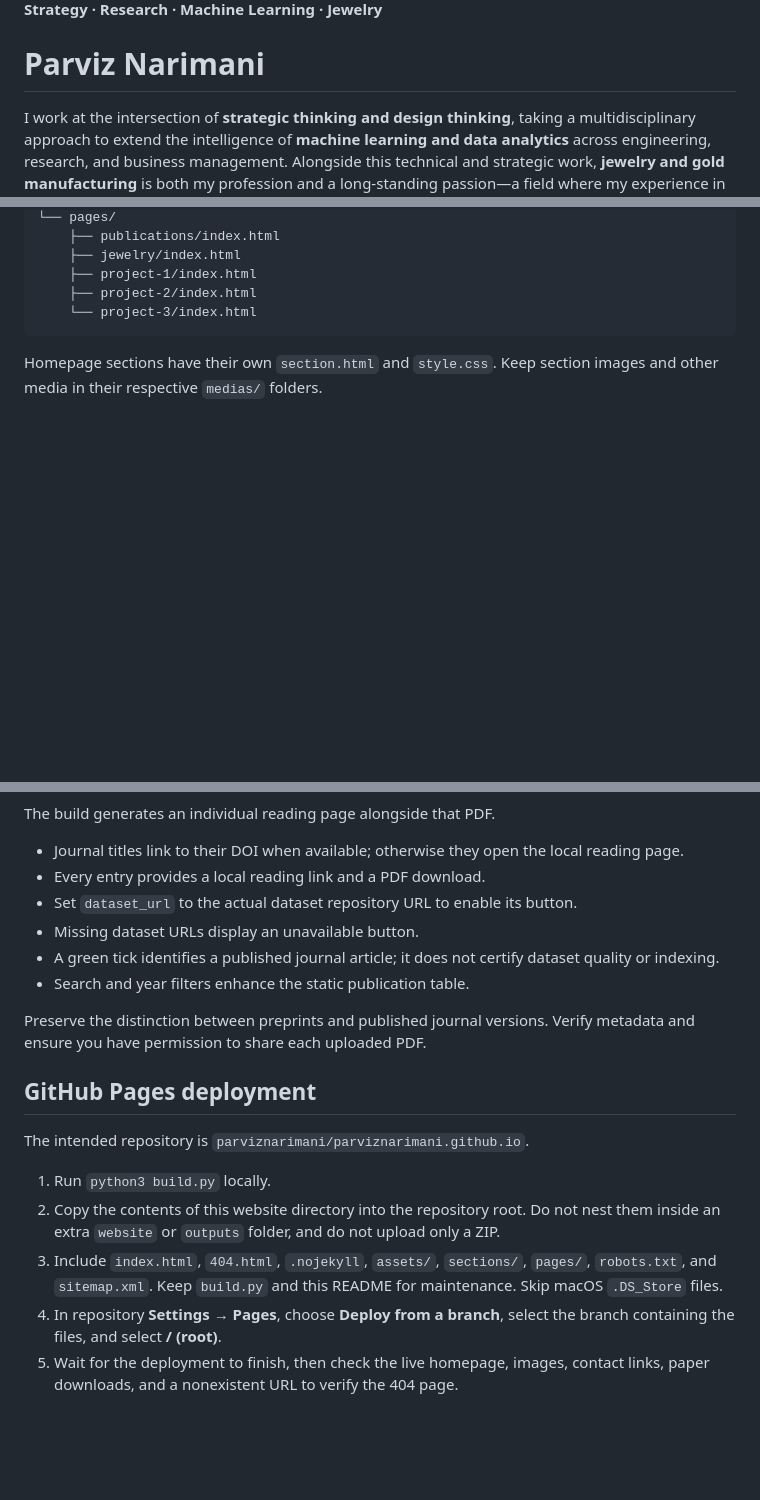
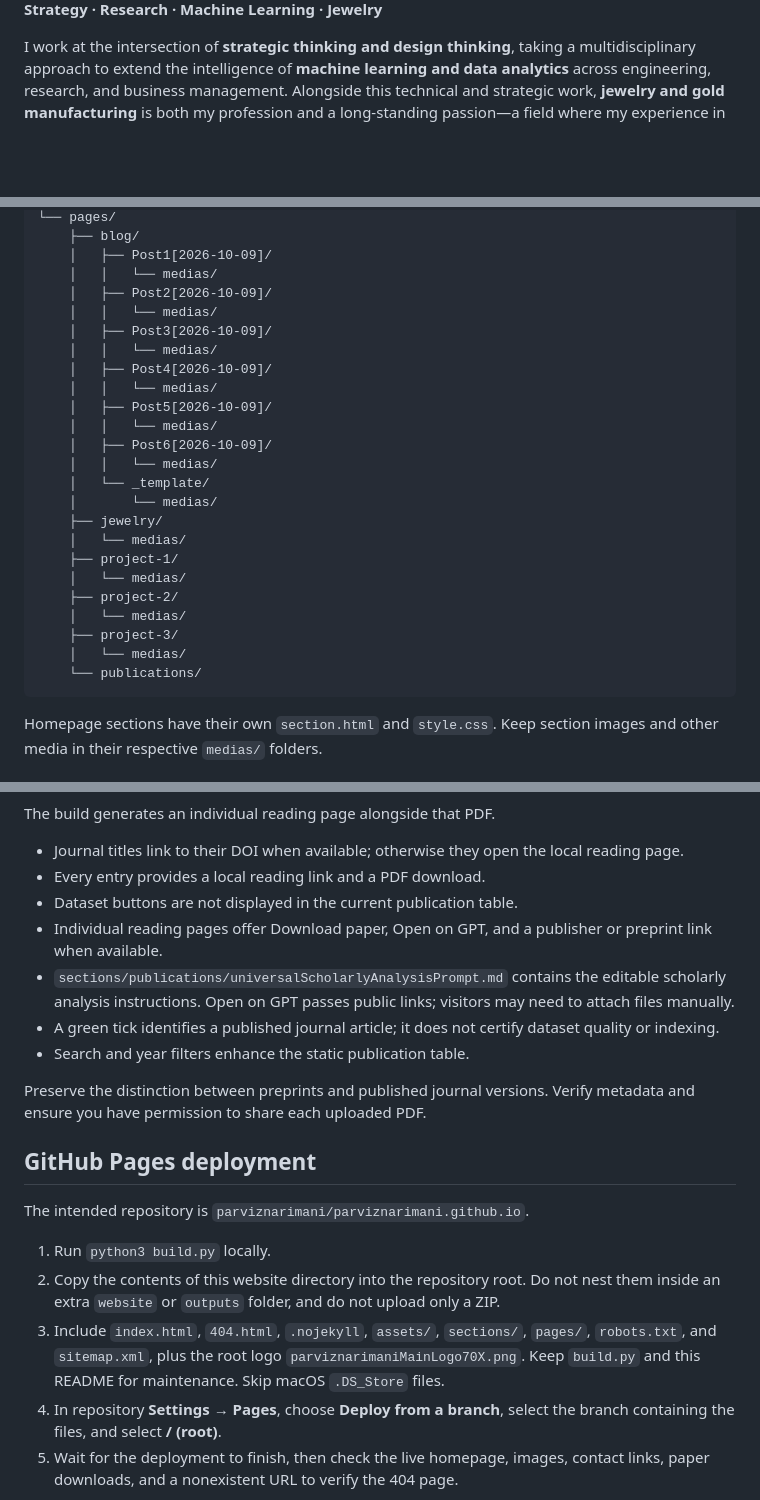
Before and after one commit to parviznarimani/parviznarimani.github.io, a Markdown page: README.md, 3 parts joined by grey strips. Drawn GitHub-style; blank space fills up the shorter version.

````diff
--- a/README.md
+++ b/README.md
@@ -2,7 +6,5 @@
 
 **Strategy · Research · Machine Learning · Jewelry**
-
-# Parviz Narimani
 
 I work at the intersection of **strategic thinking and design thinking**, taking a multidisciplinary approach to extend the intelligence of **machine learning and data analytics** across engineering, research, and business management. Alongside this technical and strategic work, **jewelry and gold manufacturing** is both my profession and a long-standing passion—a field where my experience in **business management, strategy, and digital transformation** comes together with creativity, craftsmanship, and technology.
 
@@ -63,9 +87,28 @@ The publications page contains separate tables for ongoing projects and publishe
 └── pages/
-    ├── publications/index.html
-    ├── jewelry/index.html
-    ├── project-1/index.html
-    ├── project-2/index.html
-    └── project-3/index.html
+    ├── blog/
+    │   ├── Post1[2026-10-09]/
+    │   │   └── medias/
+    │   ├── Post2[2026-10-09]/
+    │   │   └── medias/
+    │   ├── Post3[2026-10-09]/
+    │   │   └── medias/
+    │   ├── Post4[2026-10-09]/
+    │   │   └── medias/
+    │   ├── Post5[2026-10-09]/
+    │   │   └── medias/
+    │   ├── Post6[2026-10-09]/
+    │   │   └── medias/
+    │   └── _template/
+    │       └── medias/
+    ├── jewelry/
+    │   └── medias/
+    ├── project-1/
+    │   └── medias/
+    ├── project-2/
+    │   └── medias/
+    ├── project-3/
+    │   └── medias/
+    └── publications/
 ```
 
 Homepage sections have their own `section.html` and `style.css`. Keep section images and other media in their respective `medias/` folders.
@@ -141,8 +184,9 @@ The build generates an individual reading page alongside that PDF.
 
 - Journal titles link to their DOI when available; otherwise they open the local reading page.
 - Every entry provides a local reading link and a PDF download.
-- Set `dataset_url` to the actual dataset repository URL to enable its button.
-- Missing dataset URLs display an unavailable button.
+- Dataset buttons are not displayed in the current publication table.
+- Individual reading pages offer Download paper, Open on GPT, and a publisher or preprint link when available.
+- `sections/publications/universalScholarlyAnalysisPrompt.md` contains the editable scholarly analysis instructions. Open on GPT passes public links; visitors may need to attach files manually.
 - A green tick identifies a published journal article; it does not certify dataset quality or indexing.
 - Search and year filters enhance the static publication table.
 
@@ -154,7 +198,7 @@ The intended repository is `parviznarimani/parviznarimani.github.io`.
 
 1. Run `python3 build.py` locally.
 2. Copy the contents of this website directory into the repository root. Do not nest them inside an extra `website` or `outputs` folder, and do not upload only a ZIP.
-3. Include `index.html`, `404.html`, `.nojekyll`, `assets/`, `sections/`, `pages/`, `robots.txt`, and `sitemap.xml`. Keep `build.py` and this README for maintenance. Skip macOS `.DS_Store` files.
+3. Include `index.html`, `404.html`, `.nojekyll`, `assets/`, `sections/`, `pages/`, `robots.txt`, and `sitemap.xml`, plus the root logo `parviznarimaniMainLogo70X.png`. Keep `build.py` and this README for maintenance. Skip macOS `.DS_Store` files.
 4. In repository **Settings → Pages**, choose **Deploy from a branch**, select the branch containing the files, and select **/ (root)**.
 5. Wait for the deployment to finish, then check the live homepage, images, contact links, paper downloads, and a nonexistent URL to verify the 404 page.
 
````
Also changed, not shown: other parts of README.md (+68 -24 lines).
